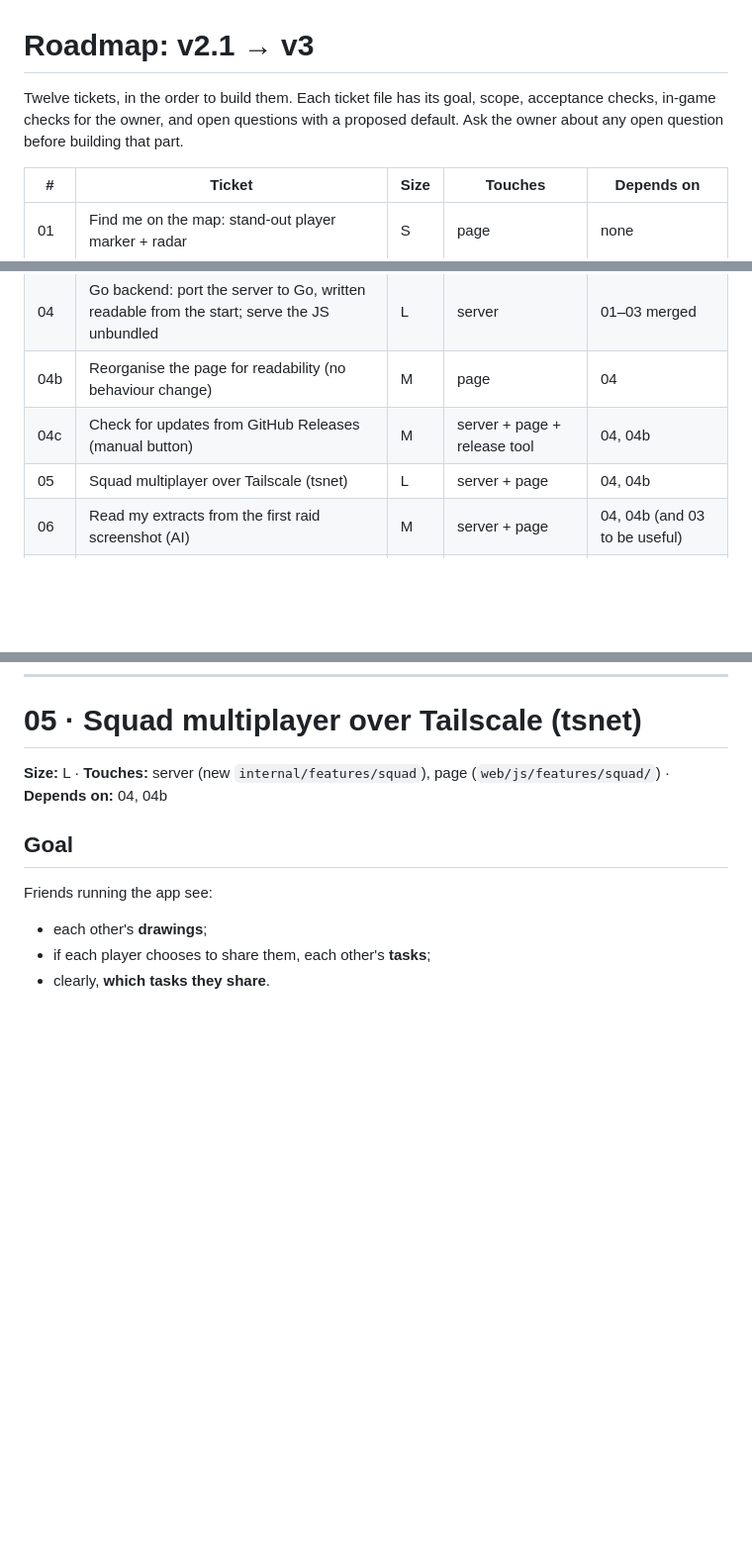
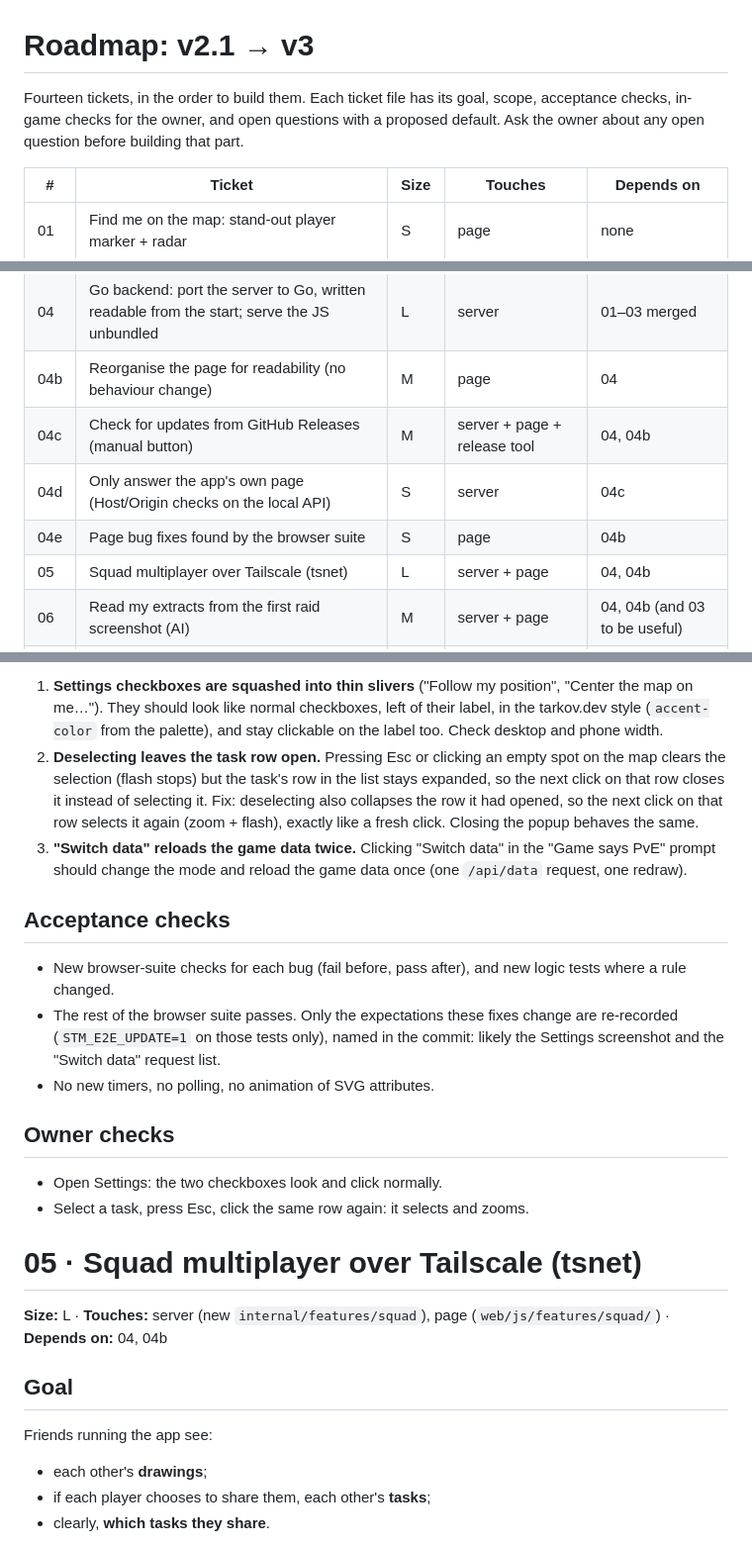
Before and after one commit to 01Never/EFT-Squad-Task-Map, a Markdown page: docs/ROADMAP.md, 3 parts joined by grey strips. Shown at 99% size. GitHub-like rendering; blank space fills up the shorter version.

```diff
--- a/docs/ROADMAP.md
+++ b/docs/ROADMAP.md
@@ -1,6 +1,6 @@
 # Roadmap: v2.1 → v3
 
-Twelve tickets, in the order to build them. Each ticket file has its goal, scope, acceptance checks, in-game checks for the owner, and open questions with a proposed default. Ask the owner about any open question before building that part.
+Fourteen tickets, in the order to build them. Each ticket file has its goal, scope, acceptance checks, in-game checks for the owner, and open questions with a proposed default. Ask the owner about any open question before building that part.
 
 | # | Ticket | Size | Touches | Depends on |
 |---|---|---|---|---|
@@ -10,6 +10,8 @@ Twelve tickets, in the order to build them. Each ticket file has its goal, scope
 | 04 | Go backend: port the server to Go, written readable from the start; serve the JS unbundled | L | server | 01–03 merged |
 | 04b | Reorganise the page for readability (no behaviour change) | M | page | 04 |
 | 04c | Check for updates from GitHub Releases (manual button) | M | server + page + release tool | 04, 04b |
+| 04d | Only answer the app's own page (Host/Origin checks on the local API) | S | server | 04c |
+| 04e | Page bug fixes found by the browser suite | S | page | 04b |
 | 05 | Squad multiplayer over Tailscale (tsnet) | L | server + page | 04, 04b |
 | 06 | Read my extracts from the first raid screenshot (AI) | M | server + page | 04, 04b (and 03 to be useful) |
 | 07 | Item icons as task markers | S–M | page + server icon cache | 04, 04b |
@@ -482,3 +518,16 @@ Also `go run ./cmd/release -init-keys` creates the key pair once and prints the
+1. **Settings checkboxes are squashed into thin slivers** ("Follow my position", "Center the map on me…"). They should look like normal checkboxes, left of their label, in the tarkov.dev style (`accent-color` from the palette), and stay clickable on the label too. Check desktop and phone width.
+2. **Deselecting leaves the task row open.** Pressing Esc or clicking an empty spot on the map clears the selection (flash stops) but the task's row in the list stays expanded, so the next click on that row closes it instead of selecting it. Fix: deselecting also collapses the row it had opened, so the next click on that row selects it again (zoom + flash), exactly like a fresh click. Closing the popup behaves the same.
+3. **"Switch data" reloads the game data twice.** Clicking "Switch data" in the "Game says PvE" prompt should change the mode and reload the game data once (one `/api/data` request, one redraw).
+
+## Acceptance checks
+- New browser-suite checks for each bug (fail before, pass after), and new logic tests where a rule changed.
+- The rest of the browser suite passes. Only the expectations these fixes change are re-recorded (`STM_E2E_UPDATE=1` on those tests only), named in the commit: likely the Settings screenshot and the "Switch data" request list.
+- No new timers, no polling, no animation of SVG attributes.
+
+## Owner checks
+- Open Settings: the two checkboxes look and click normally.
+- Select a task, press Esc, click the same row again: it selects and zooms.
+
 # 05 · Squad multiplayer over Tailscale (tsnet)
 
 **Size:** L · **Touches:** server (new `internal/features/squad`), page (`web/js/features/squad/`) · **Depends on:** 04, 04b
```
Also changed, not shown: other parts of docs/ROADMAP.md (+34 -0 lines).
